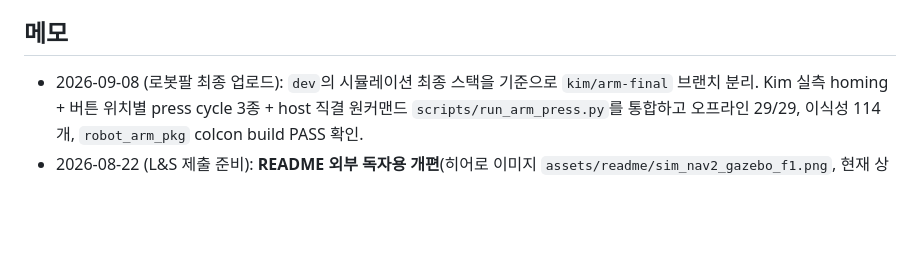
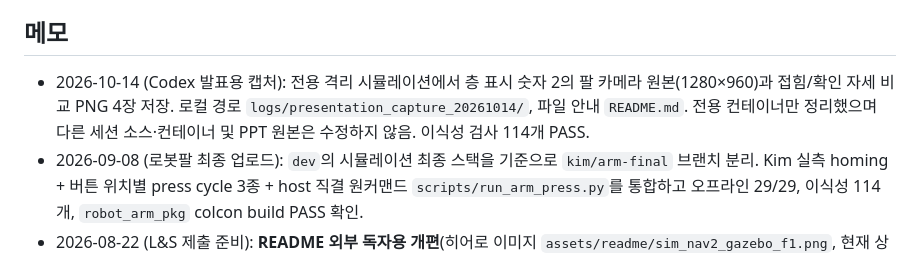
Before and after one commit to PackagU/Code_Space, a Markdown page: TODO.md, the part around the change. GitHub-like rendering; blank space fills up the shorter version.

Commit message:
docs: record local elevator camera presentation captures

```diff
--- a/TODO.md
+++ b/TODO.md
@@ -15,6 +15,7 @@
 - **Code_Space 공개(public) 전환 여부** — Learning&Sharing 활동계획서에 https://github.com/PackagU 링크를 넣지만 조직 저장소 4개가 전부 private 이라 외부 심사자에게는 빈 페이지로 보임. 공개 시 사전 정리: `scripts/fastdds_lan_peers.xml` LAN IP(10.42.0.x/192.168.0.x) 익명화 여부, repo description `SLAMSLAM` 교체, GHCR 이미지 private 유지 안내. (2026-08-22 제기)
 
 ## 메모
+- 2026-10-14 (Codex 발표용 캡처): 전용 격리 시뮬레이션에서 층 표시 숫자 2의 팔 카메라 원본(1280×960)과 접힘/확인 자세 비교 PNG 4장 저장. 로컬 경로 `logs/presentation_capture_20261014/`, 파일 안내 `README.md`. 전용 컨테이너만 정리했으며 다른 세션 소스·컨테이너 및 PPT 원본은 수정하지 않음. 이식성 검사 114개 PASS.
 - 2026-09-08 (로봇팔 최종 업로드): `dev`의 시뮬레이션 최종 스택을 기준으로 `kim/arm-final` 브랜치 분리. Kim 실측 homing + 버튼 위치별 press cycle 3종 + host 직결 원커맨드 `scripts/run_arm_press.py`를 통합하고 오프라인 29/29, 이식성 114개, `robot_arm_pkg` colcon build PASS 확인.
 - 2026-08-22 (L&S 제출 준비): **README 외부 독자용 개편**(히어로 이미지 `assets/readme/sim_nav2_gazebo_f1.png`, 현재 상태표·로드맵 진행·검증 원커맨드·저장소 안내) + 로컬 전용 폴더 gitignore(`Learning_Sharing/`, `_workspace/`, node_modules, `verification/dist_*`) + PR #5(lee/hw-design-review→dev) 머지·dev→main 머지로 기본 브랜치 최신화. 오프라인 28/28 PASS·portability 112 PASS 재확인.
 - 2026-08-21 (야간 자율, 적대 리뷰 후속): **리뷰 29건 반영 + 최종 스택 재검증 — 데스크톱 전 옵션(왕복+동적 보행자+정적 장애물 2개+리프트+팔) 10/10 연속 무결점(재시도 0·REALIGN 0, 278~348s) + 선행 4/4, Jetson 분산 원커맨드 3/3 완주(mem 2.5/6.8GB, cpu peak 89~94%, missed 23~29 → 분산 게이트 60).** 핵심 근본 원인 2건 확정(§1.26): ① `fdir1 "1 0 0"` 은 collision 프레임 회전으로 θ≈90° 퇴화(정지 중 자발 yaw) → 차축 `0 0 1` ② 무마찰 캐스터 + 차축 fdir1 = 6mm/s 등속 크리프(odom 불변 활주 = belief 드리프트·REALIGN 의 근원) → 캐스터 mu 0.5 → check_idle_drift 0.54m→0.0000m/90s. 스모크 핫픽스 12건 + 신규: 정적 장애물(경로 위, 템플릿 pose 오프셋 버그 수정), 리프트 mock(frame_id world + 자기잠금), F2 출구 스테이징, inflation 0.55/3.0, goal 응답 유실 서버증거/빠른 재전송, finalize pipefail 버그, 보행자 yield(교착 해소), 분산 원커맨드 `scripts/run_distributed_e2e.sh`(스폰 확인 자동). 행위 테스트 2종 + contract 확장(오프라인 28/28). 일지: `docs/session_wiki/2026-08-20_review_followup/journal.md`. 다음: 고장 주입 5종, 실측 맵, RPLiDAR 실기 주행, missed-rate 실기 임계(Jetson 23 vs 데스크톱 0~3), CycloneDDS 전환 검토(rmw 응답 유실 계열 근절), 문폭 1.0 가정치 회의.
```
